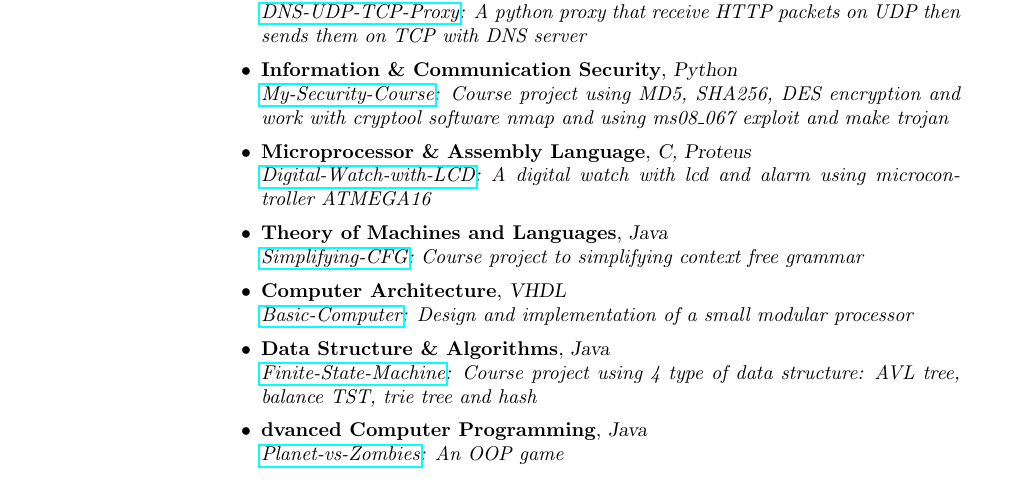
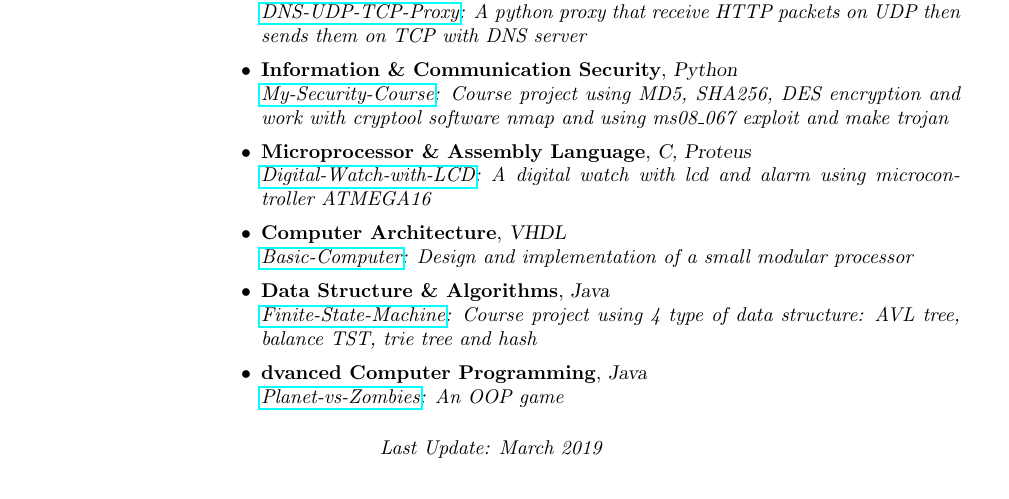
Before and after one commit to aliyazdi75/Resume, a LaTeX CV (CV.tex): part of the page, cut so that both start at the same text. Compiled offline with pdfLaTeX.

Commit message:
add last update

```diff
--- a/CV.tex
+++ b/CV.tex
@@ -87,8 +87,8 @@ Android Programming, Microcontroller Programming, Proteus, Cisco Packet Tracer,
 \item \textbf{Microprocessor \& Assembly Language}, {\sl C, Proteus}\\
 \textit{\href{https://github.com/aliyazdi75/Digital-Watch-with-LCD}{Digital-Watch-with-LCD}: A digital watch with lcd and alarm using microcontroller ATMEGA16}
 
-\item \textbf{Theory of Machines and Languages}, {\sl Java}\\
-\textit{\href{https://github.com/aliyazdi75/Simplifying-CFG}{Simplifying-CFG}: Course project to simplifying context free grammar}
+% \item \textbf{Theory of Machines and Languages}, {\sl Java}\\
+% \textit{\href{https://github.com/aliyazdi75/Simplifying-CFG}{Simplifying-CFG}: Course project to simplifying context free grammar}
 
 \item \textbf{Computer Architecture}, {\sl VHDL}\\
 \textit{\href{https://github.com/aliyazdi75/Basic-Computer-SAYEH-vhdl}{Basic-Computer}: Design and implementation of a small modular processor}
@@ -101,5 +101,8 @@ Android Programming, Microcontroller Programming, Proteus, Cisco Packet Tracer,
 
 \end{itemize}
 
+\moveleft.5\hoffset\centerline{\textit{}}
+\moveleft.5\hoffset\centerline{\textit{Last Update: March 2019}}
+
 \end{resume}
 \end{document}
```
Also changed, not shown: CV.pdf, CV.tex (2 more changed lines), 3 other files.
